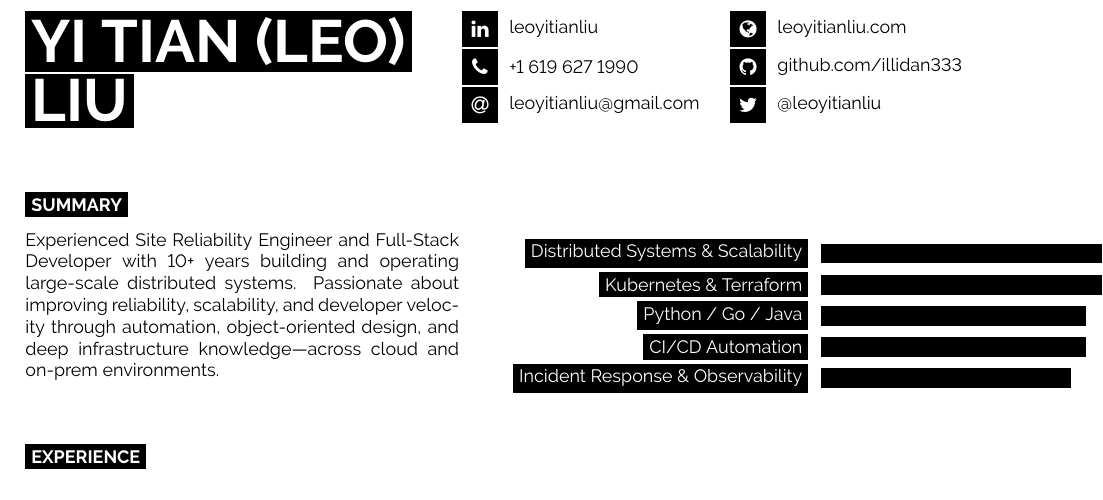
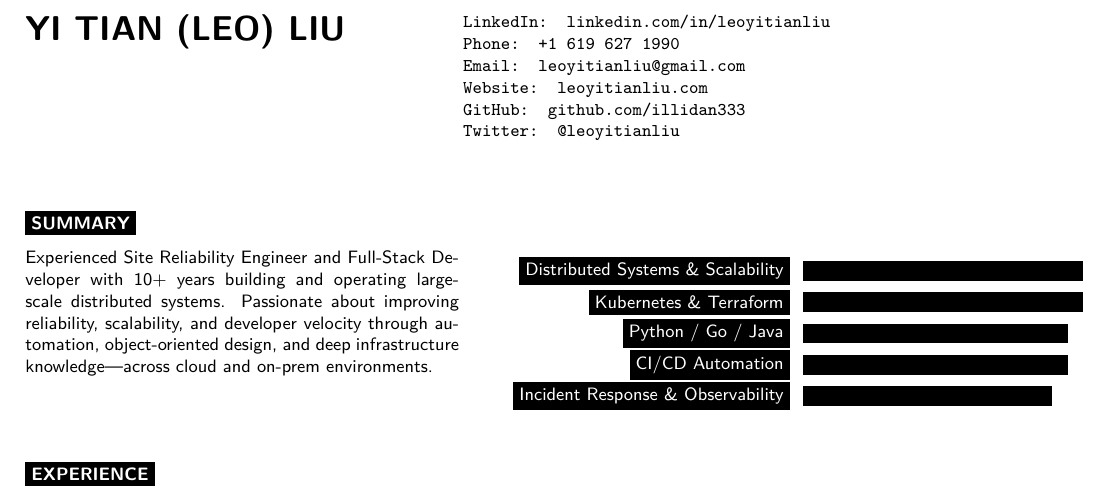
Before and after one commit to illidan333/resume, a LaTeX CV (leo_resume.tex): part of the page, cut at the place of the change. Compiled offline with pdfLaTeX.

Commit message:
trying a different format to see if it can be compatible with github

```diff
--- a/leo_resume.tex
+++ b/leo_resume.tex
@@ -1,4 +1,9 @@
 \documentclass[9pt]{developercv}
+
+\usepackage[T1]{fontenc}
+\usepackage{lmodern}           % Use scalable standard fonts for better rendering
+\usepackage{hyperref}          % For clickable links
+\pdfminorversion=7             % Compatibility for PDF viewers
 
 \begin{document}
 
@@ -8,21 +13,17 @@
 
 \begin{minipage}[t]{0.45\textwidth}
   \vspace{-\baselineskip}
-  \colorbox{black}{{\HUGE\textcolor{white}{\textbf{\MakeUppercase{Yi Tian (Leo)}}}}}
-  \colorbox{black}{{\HUGE\textcolor{white}{\textbf{\MakeUppercase{Liu}}}}}
+  {\Huge \textbf{\MakeUppercase{Yi Tian (Leo) Liu}}}
   \vspace{6pt}
 \end{minipage}
-\begin{minipage}[t]{0.275\textwidth}
+\begin{minipage}[t]{0.55\textwidth}
   \vspace{-\baselineskip}
-  \icon{Linkedin}{12}{\href{https://www.linkedin.com/in/leoyitianliu/}{leoyitianliu}}\\
-  \icon{Phone}{12}{+1 619 627 1990}\\
-  \icon{At}{12}{\href{mailto:leoyitianliu@gmail.com}{leoyitianliu@gmail.com}}\\
-\end{minipage}
-\begin{minipage}[t]{0.275\textwidth}
-  \vspace{-\baselineskip}
-  \icon{Globe}{12}{\href{https://leoyitianliu.com}{leoyitianliu.com}}\\
-  \icon{Github}{12}{\href{https://github.com/illidan333}{github.com/illidan333}}\\
-  \icon{Twitter}{12}{\href{https://twitter.com/@leoyitianliu}{@leoyitianliu}}\\
+  \texttt{LinkedIn: \href{https://www.linkedin.com/in/leoyitianliu/}{linkedin.com/in/leoyitianliu}} \\
+  \texttt{Phone: +1 619 627 1990} \\
+  \texttt{Email: \href{mailto:leoyitianliu@gmail.com}{leoyitianliu@gmail.com}} \\
+  \texttt{Website: \href{https://leoyitianliu.com}{leoyitianliu.com}} \\
+  \texttt{GitHub: \href{https://github.com/illidan333}{github.com/illidan333}} \\
+  \texttt{Twitter: \href{https://twitter.com/@leoyitianliu}{@leoyitianliu}} \\
 \end{minipage}
 
 \vspace{0.5cm}
```
Also changed, not shown: leo_resume.pdf, 1 other file.
